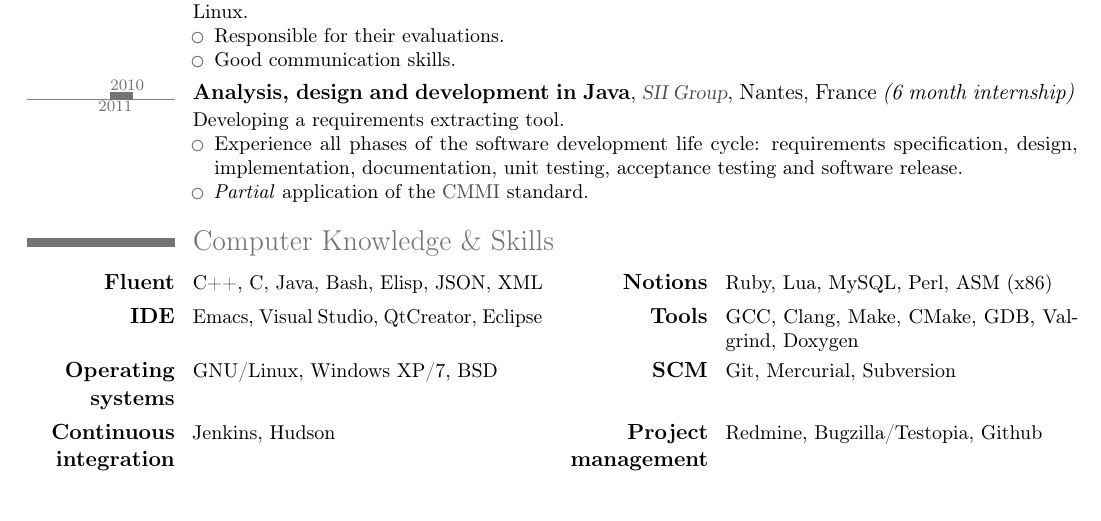
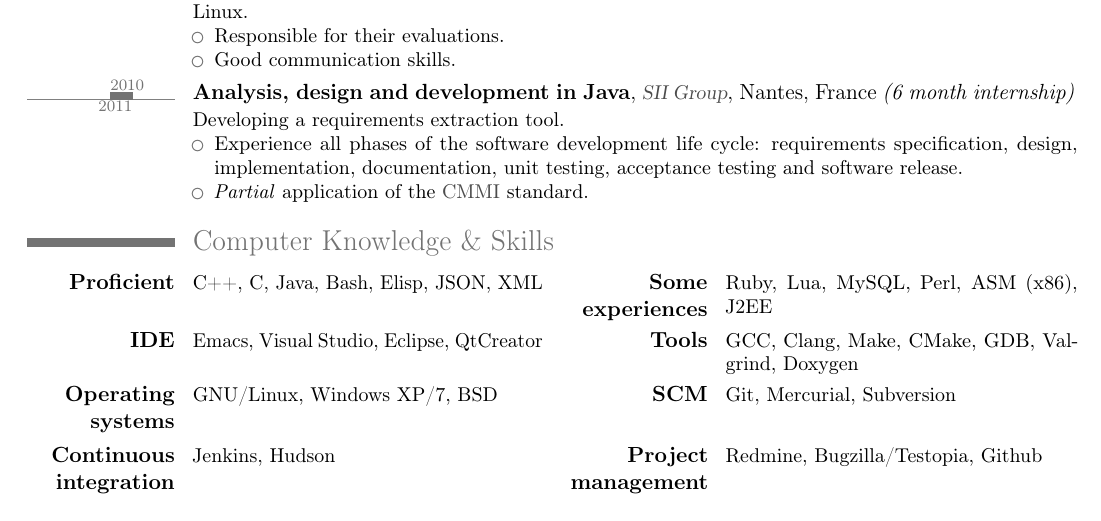
Before and after one commit to Sarcasm/cv, a LaTeX CV (GuillaumePapin_en.tex): part of the page, cut so that both start at the same text. Compiled offline with pdfLaTeX.

Commit message:
Replace "notions", thanks #emacs for the advice and ideas (it's noted).

```diff
--- a/GuillaumePapin_en.tex
+++ b/GuillaumePapin_en.tex
@@ -67,7 +67,7 @@ France}                      % optional, remove the line if not wanted
                {Analysis, design and development in Java}
                {\Colorhref[dark-grey]{http://www.groupe-sii.com/en/home}{SII Group}}
                {Nantes}{France \textit{(6 month internship)}}
-               {Developing a requirements extracting tool.
+               {Developing a requirements extraction tool.
 \begin{itemize}
 \item Experience all phases of the software development life cycle:
   requirements specification, design, implementation, documentation,
@@ -76,15 +76,16 @@ France}                      % optional, remove the line if not wanted
 \end{itemize}}
 
 \section{Computer Knowledge \& Skills}
-\cvcomputer{\textbf{Fluent}}{C++, C, Java, Bash, Elisp, JSON, XML}
-           {\textbf{Notions}}{Ruby, Lua, MySQL, Perl, ASM (x86)}
-\cvcomputer{\textbf{IDE}}{Emacs, Visual Studio, QtCreator, Eclipse}
+\cvcomputer{\textbf{Proficient}}{C++, C, Java, Bash, Elisp, JSON, XML}
+           {\textbf{Some experiences}}{Ruby, Lua, MySQL, Perl, ASM (x86), J2EE}
+\cvcomputer{\textbf{IDE}}{Emacs, Visual Studio, Eclipse, QtCreator}
            {\textbf{Tools}}{GCC, Clang, Make, CMake, GDB, Valgrind, Doxygen}
 \cvcomputer{\textbf{Operating systems}}{GNU/Linux, Windows XP/7, BSD}
            {\textbf{SCM}}{Git, Mercurial, Subversion}
 \cvcomputer{\textbf{Continuous integration}}{Jenkins, Hudson}
            {\textbf{Project management}}{Redmine, Bugzilla/Testopia, Github}
-%% \cvcomputer{\textbf{Methods}}{OOP, UML, Unit testing, Design patterns, \ldots}{}{}
+%% \cvcomputer{\textbf{Project tools}}{Jenkins, Hudson, Redmine, Bugzilla with Testopia, Github}
+%%            {\textbf{Methodology}}{UML, Unit testing, Design patterns, \ldots}
 
 \section{Foreign Languages}
 %% \cvlanguage{English}{Fluent \textit{(Technical)}}{}
```
Also changed, not shown: GuillaumePapin_en.pdf.
